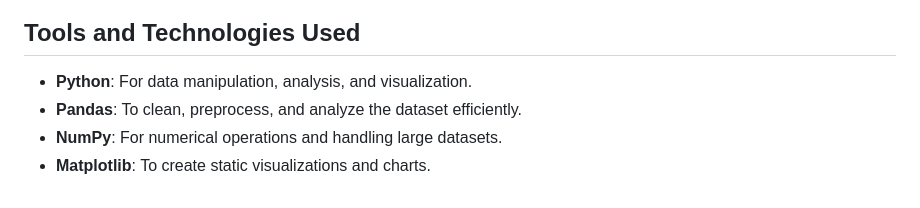
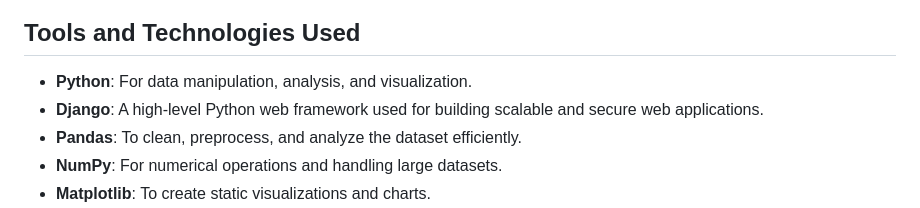
Before and after one commit to Shirodkar-Shubham-GitHub/Zomato_Analysis, a Markdown page: README.md, the part around the change. GitHub-like rendering.

```diff
--- a/README.md
+++ b/README.md
@@ -11,6 +11,7 @@ The objective of analyzing the Zomato dataset is to explore restaurant trends, c
 
 ## Tools and Technologies Used
 * **Python**: For data manipulation, analysis, and visualization.
+* **Django**: A high-level Python web framework used for building scalable and secure web applications.
 * **Pandas**: To clean, preprocess, and analyze the dataset efficiently.
 * **NumPy**: For numerical operations and handling large datasets.
 * **Matplotlib**: To create static visualizations and charts.
```
